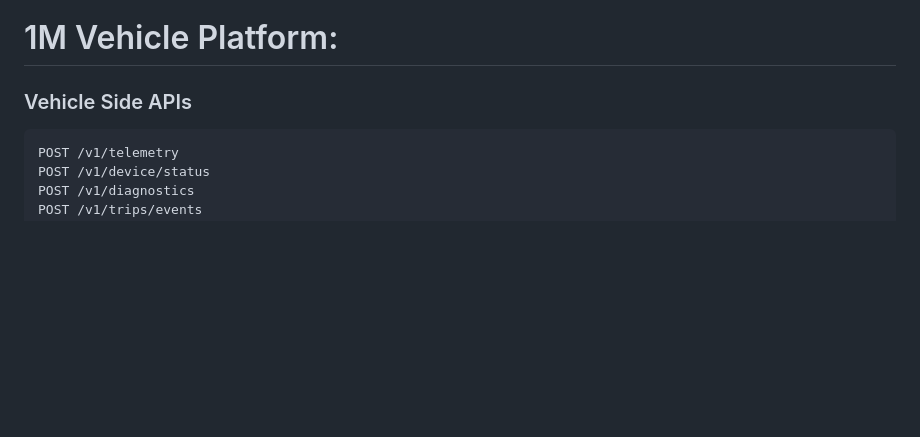
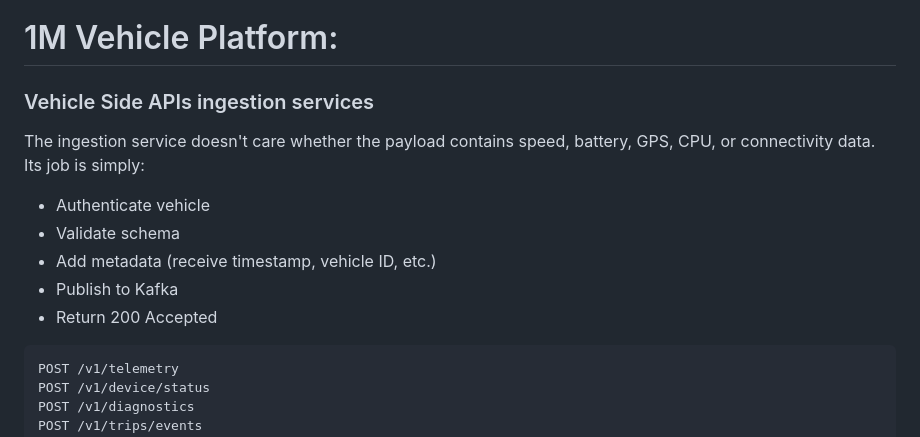
Before and after one commit to AzaharSK/AI-Projects, a Markdown page: Telemetry/Edge-to-Cloud-Telemetry-Platform.md, the part around the change. Rendered like a GitHub page; blank space fills up the shorter version.

````diff
--- a/Telemetry/Edge-to-Cloud-Telemetry-Platform.md
+++ b/Telemetry/Edge-to-Cloud-Telemetry-Platform.md
@@ -311,7 +311,17 @@ Partition Key = VIN
 
 # 1M Vehicle Platform:
 
-### Vehicle Side APIs
+### Vehicle Side APIs ingestion services
+
+The ingestion service doesn't care whether the payload contains speed, battery, GPS, CPU, or connectivity data. Its job is simply:
+
+- Authenticate vehicle
+- Validate schema
+- Add metadata (receive timestamp, vehicle ID, etc.)
+- Publish to Kafka
+- Return 200 Accepted
+
+
 ```
 POST /v1/telemetry
 POST /v1/device/status
````
